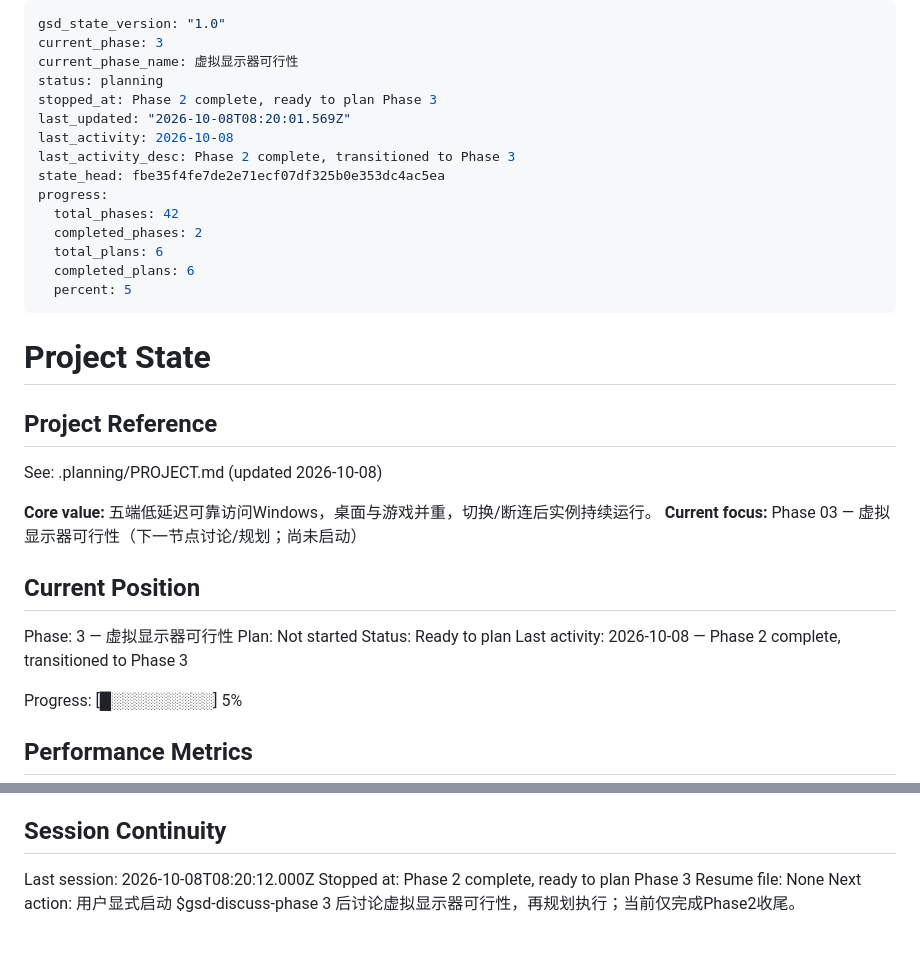
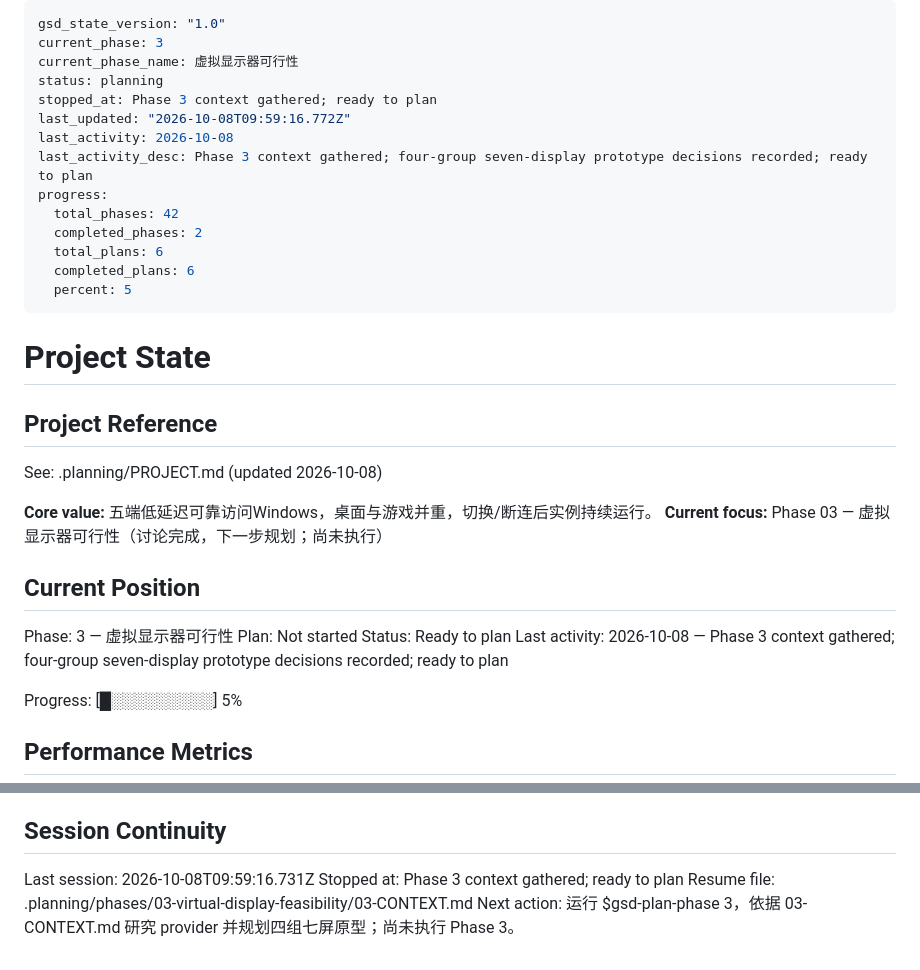
Before and after one commit to Jerry12228/Aether, a Markdown page: .planning/STATE.md, 2 parts joined by grey strips. Rendered like a GitHub page.

Commit message:
docs(state): record phase 3 context session

```diff
--- a/.planning/STATE.md
+++ b/.planning/STATE.md
@@ -3,11 +3,10 @@ gsd_state_version: "1.0"
 current_phase: 3
 current_phase_name: 虚拟显示器可行性
 status: planning
-stopped_at: Phase 2 complete, ready to plan Phase 3
-last_updated: "2026-10-08T08:20:01.569Z"
+stopped_at: Phase 3 context gathered; ready to plan
+last_updated: "2026-10-08T09:59:16.772Z"
 last_activity: 2026-10-08
-last_activity_desc: Phase 2 complete, transitioned to Phase 3
-state_head: fbe35f4fe7de2e71ecf07df325b0e353dc4ac5ea
+last_activity_desc: Phase 3 context gathered; four-group seven-display prototype decisions recorded; ready to plan
 progress:
   total_phases: 42
   completed_phases: 2
@@ -23,14 +22,14 @@ progress:
 See: .planning/PROJECT.md (updated 2026-10-08)
 
 **Core value:** 五端低延迟可靠访问Windows，桌面与游戏并重，切换/断连后实例持续运行。
-**Current focus:** Phase 03 — 虚拟显示器可行性（下一节点讨论/规划；尚未启动）
+**Current focus:** Phase 03 — 虚拟显示器可行性（讨论完成，下一步规划；尚未执行）
 
 ## Current Position
 
 Phase: 3 — 虚拟显示器可行性
 Plan: Not started
 Status: Ready to plan
-Last activity: 2026-10-08 — Phase 2 complete, transitioned to Phase 3
+Last activity: 2026-10-08 — Phase 3 context gathered; four-group seven-display prototype decisions recorded; ready to plan
 
 Progress: [█░░░░░░░░░] 5%
 
@@ -79,7 +78,7 @@ VPN、文件、打印、Linux/macOS服务端及iOS/macOS客户端实机验证（
 
 ## Session Continuity
 
-Last session: 2026-10-08T08:20:12.000Z
-Stopped at: Phase 2 complete, ready to plan Phase 3
-Resume file: None
-Next action: 用户显式启动 $gsd-discuss-phase 3 后讨论虚拟显示器可行性，再规划执行；当前仅完成Phase2收尾。
+Last session: 2026-10-08T09:59:16.731Z
+Stopped at: Phase 3 context gathered; ready to plan
+Resume file: .planning/phases/03-virtual-display-feasibility/03-CONTEXT.md
+Next action: 运行 $gsd-plan-phase 3，依据 03-CONTEXT.md 研究 provider 并规划四组七屏原型；尚未执行 Phase 3。
```
